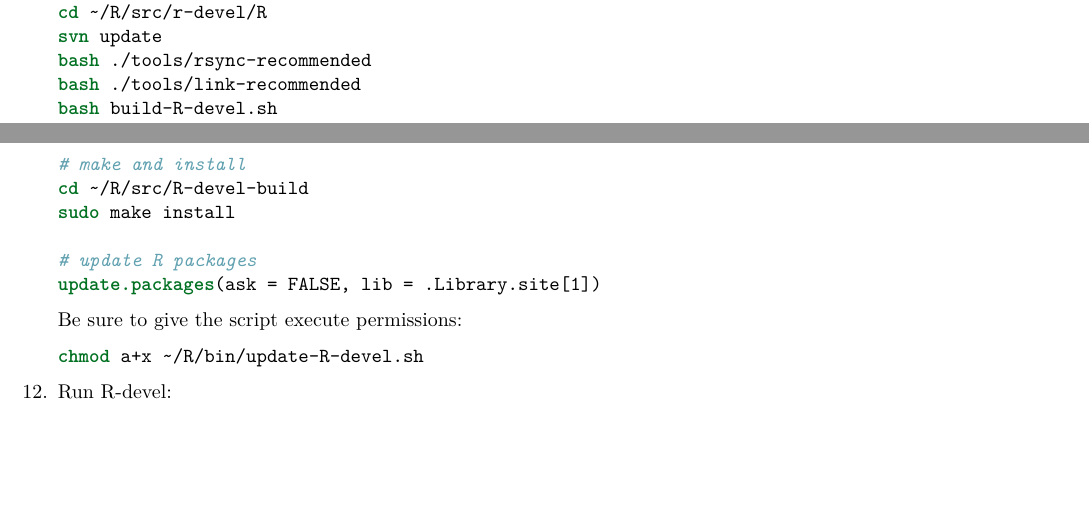
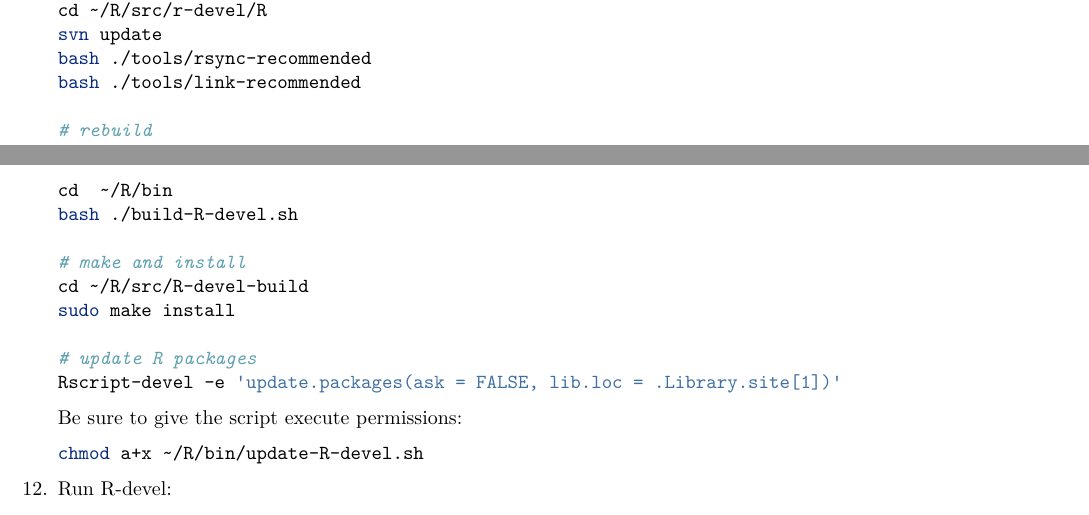
Before and after one commit to achubaty/r-config, an R Markdown document (using-multiple-R-versions-on-linux.Rmd): two parts of pages 5 and 6 of 7, joined at a grey line, cut so that both start at the same text, the shorter picture padded with empty space. The pictures show the output file using-multiple-R-versions-on-linux.pdf that the author committed with the source.

Commit message:
[multiple R versions] update the update script

````diff
--- a/using-multiple-R-versions-on-linux.Rmd
+++ b/using-multiple-R-versions-on-linux.Rmd
@@ -281,14 +281,17 @@ As noted above, using Docker is likely a better solution, as this approach doesn
     svn update
     bash ./tools/rsync-recommended
     bash ./tools/link-recommended
-    bash build-R-devel.sh
+
+    # rebuild
+    cd  ~/R/bin
+    bash ./build-R-devel.sh
 
     # make and install
     cd ~/R/src/R-devel-build
     sudo make install
 
     # update R packages
-    update.packages(ask = FALSE, lib = .Library.site[1])
+    Rscript-devel -e 'update.packages(ask = FALSE, lib.loc = .Library.site[1])'
     ```
 
     Be sure to give the script execute permissions:
````
Also changed, not shown: using-multiple-R-versions-on-linux.pdf, using-multiple-R-versions-on-linux.Rmd (2 more changed lines).
